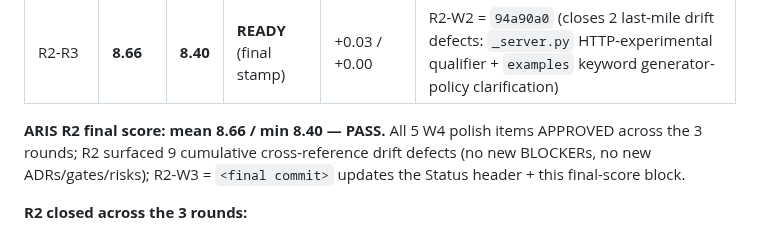
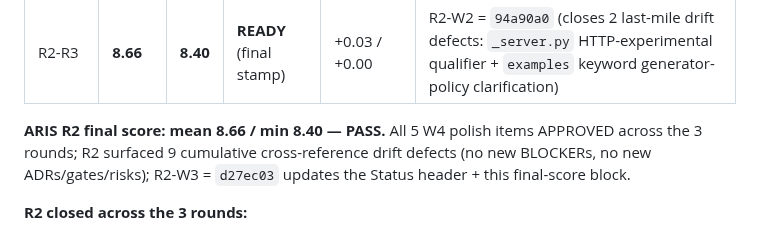
Before and after one commit to nawsaafa/persistence-os, a Markdown page: docs/plans/2026-04-29-adapter-sdk-contract-design.md, the part around the change. GitHub-like rendering.

Commit message:
docs(adapter-sdk-r2-w3): fill final commit SHA placeholder
R2-W3 commit `d27ec03` referenced its own SHA via placeholder. Replace
the placeholder with the actual SHA in the design doc + AUTO_REVIEW.md
+ conductor STATUS.

Co-Authored-By: Claude Opus 4.7 (1M context) <noreply@anthropic.com>

```diff
--- a/docs/plans/2026-04-29-adapter-sdk-contract-design.md
+++ b/docs/plans/2026-04-29-adapter-sdk-contract-design.md
@@ -773,7 +773,7 @@ R1 round-1 surfaced that the original 5 OQs were not the actual blockers. The li
 | R2-R2 | 8.63 | 8.40 | READY | +0.03 / +0.00 | R2-W1 = `5fb0fd3` (closes 7 cross-ref drift defects + adds sound `mcp.audit-read` capability column on Resources table) |
 | R2-R3 | **8.66** | **8.40** | **READY** (final stamp) | +0.03 / +0.00 | R2-W2 = `94a90a0` (closes 2 last-mile drift defects: `_server.py` HTTP-experimental qualifier + `examples` keyword generator-policy clarification) |
 
-**ARIS R2 final score: mean 8.66 / min 8.40 — PASS.** All 5 W4 polish items APPROVED across the 3 rounds; R2 surfaced 9 cumulative cross-reference drift defects (no new BLOCKERs, no new ADRs/gates/risks); R2-W3 = `<final commit>` updates the Status header + this final-score block.
+**ARIS R2 final score: mean 8.66 / min 8.40 — PASS.** All 5 W4 polish items APPROVED across the 3 rounds; R2 surfaced 9 cumulative cross-reference drift defects (no new BLOCKERs, no new ADRs/gates/risks); R2-W3 = `d27ec03` updates the Status header + this final-score block.
 
 **R2 closed across the 3 rounds:**
 - 7 cross-ref drift defects in R2-R1 (W1): `_NAMES` location, `G2 covers all three` overstatement + R4-vs-R11 ref bug, output-schema wire-form contradiction, stale "stdio or WS", `_http_security.py` "per-connection session" description, ADR-17 "R8" vs actual R12, `audit.py:611-717` → 612-720
```
